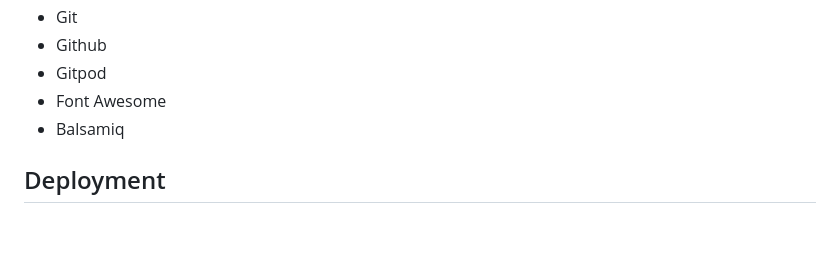
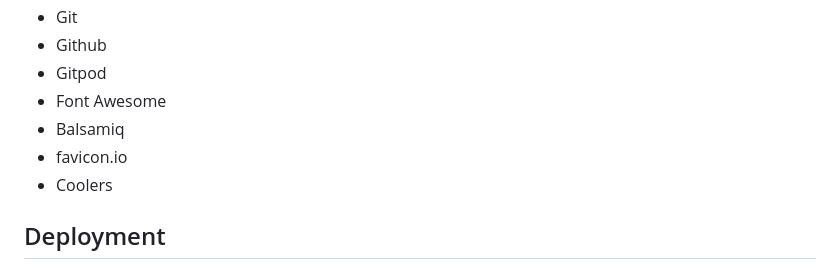
Before and after one commit to sarah2123/QuizMaster, a Markdown page: README.md, the part around the change. Drawn GitHub-style; blank space fills up the shorter version.

```diff
--- a/README.md
+++ b/README.md
@@ -213,6 +213,8 @@ This platform aims to provide an enjoyable way to test and expand knowledge whil
 - Gitpod
 - Font Awesome
 - Balsamiq
+- favicon.io
+- Coolers
 
 ## Deployment
 - The site was deployed to GitHub pages. The steps to deploy are as follows:
```
Also changed, not shown: assets/favicon/android-chrome-192x192.png (added), assets/favicon/android-chrome-512x512.png (added), assets/favicon/apple-touch-icon.png (added), assets/favicon/favicon-16x16.png (added), assets/favicon/favicon-32x32.png (added), 4 other files.
